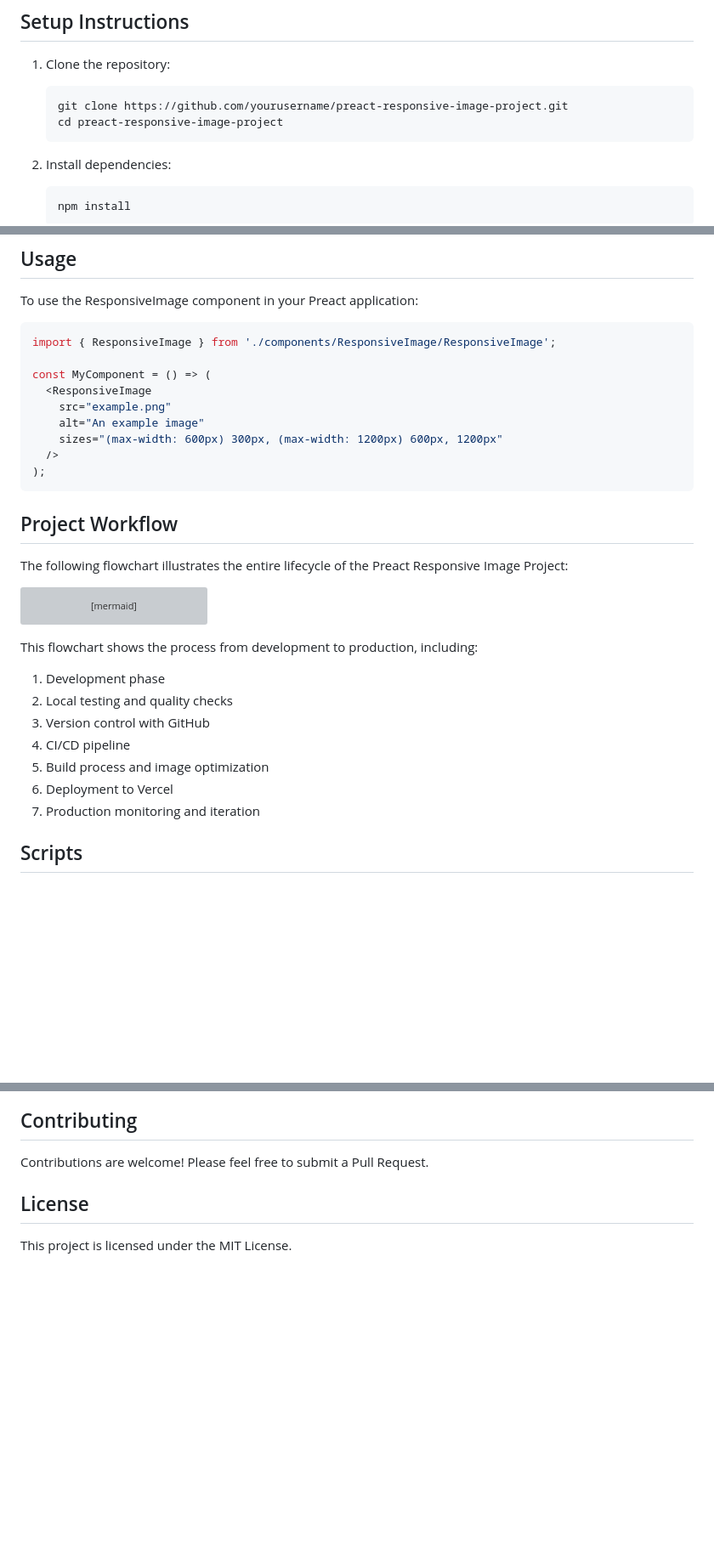
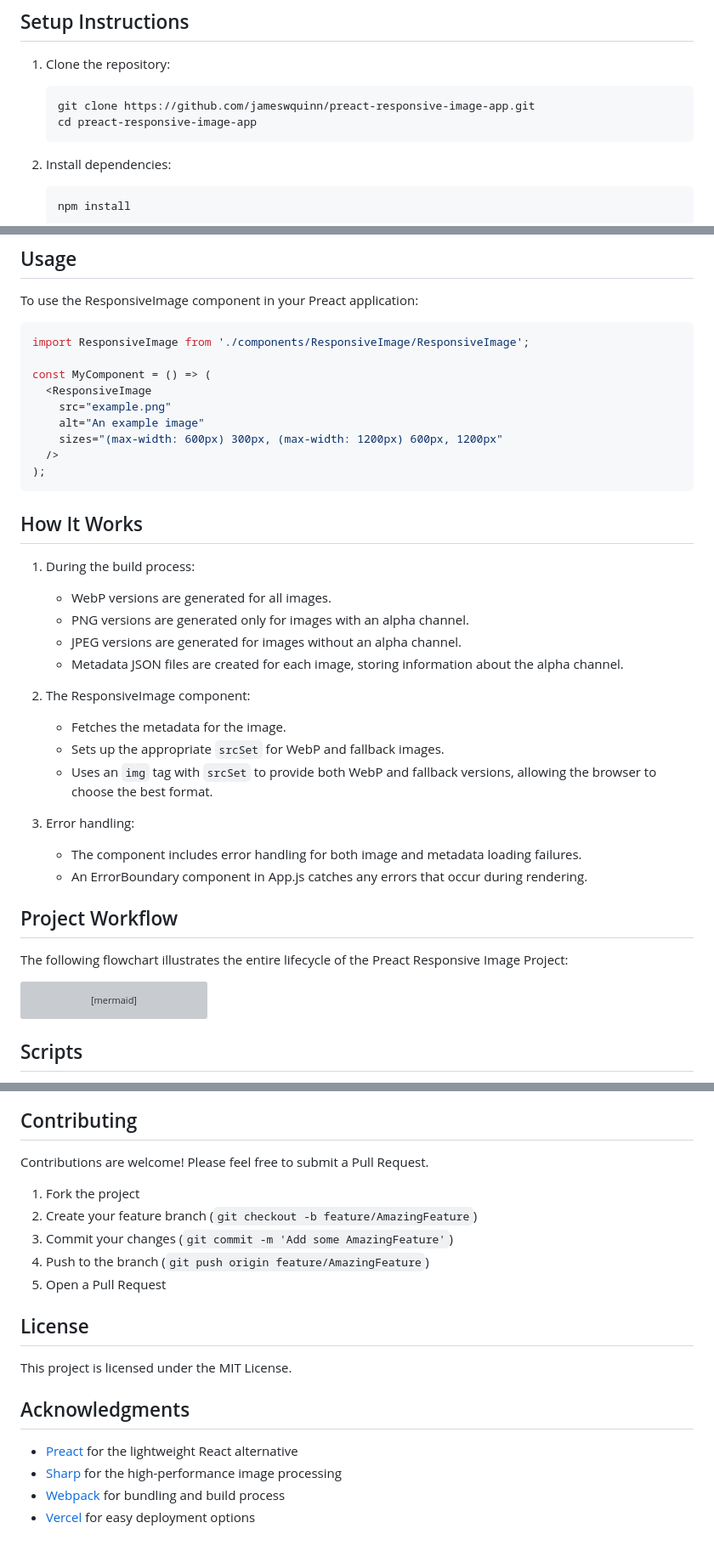
Before and after one commit to jameswquinn/preact-responsive-image-app, a Markdown page: README.md, 3 parts joined by grey strips. Shown at 85% size. GitHub-like rendering; blank space fills up the shorter version; grey boxes are pictures that could not be loaded.

````diff
--- a/README.md
+++ b/README.md
@@ -57,8 +58,8 @@ project-root/
 
 1. Clone the repository:
    ```
-   git clone https://github.com/yourusername/preact-responsive-image-project.git
-   cd preact-responsive-image-project
+   git clone https://github.com/jameswquinn/preact-responsive-image-app.git
+   cd preact-responsive-image-app
    ```
 
 2. Install dependencies:
@@ -87,7 +88,7 @@ project-root/
 To use the ResponsiveImage component in your Preact application:
 
 ```jsx
-import { ResponsiveImage } from './components/ResponsiveImage/ResponsiveImage';
+import ResponsiveImage from './components/ResponsiveImage/ResponsiveImage';
 
 const MyComponent = () => (
   <ResponsiveImage
@@ -97,6 +98,23 @@ const MyComponent = () => (
   />
 );
 ```
+
+## How It Works
+
+1. During the build process:
+   - WebP versions are generated for all images.
+   - PNG versions are generated only for images with an alpha channel.
+   - JPEG versions are generated for images without an alpha channel.
+   - Metadata JSON files are created for each image, storing information about the alpha channel.
+
+2. The ResponsiveImage component:
+   - Fetches the metadata for the image.
+   - Sets up the appropriate `srcSet` for WebP and fallback images.
+   - Uses an `img` tag with `srcSet` to provide both WebP and fallback versions, allowing the browser to choose the best format.
+
+3. Error handling:
+   - The component includes error handling for both image and metadata loading failures.
+   - An ErrorBoundary component in App.js catches any errors that occur during rendering.
 
 ## Project Workflow
 
@@ -160,15 +178,6 @@ graph TD
     AE --> AK[End]
 ```
 
-This flowchart shows the process from development to production, including:
-1. Development phase
-2. Local testing and quality checks
-3. Version control with GitHub
-4. CI/CD pipeline
-5. Build process and image optimization
-6. Deployment to Vercel
-7. Production monitoring and iteration
-
 ## Scripts
 
 - `npm start`: Start development server
@@ -196,6 +205,19 @@ This project is set up for deployment on Vercel. To deploy manually:
 
 Contributions are welcome! Please feel free to submit a Pull Request.
 
+1. Fork the project
+2. Create your feature branch (`git checkout -b feature/AmazingFeature`)
+3. Commit your changes (`git commit -m 'Add some AmazingFeature'`)
+4. Push to the branch (`git push origin feature/AmazingFeature`)
+5. Open a Pull Request
+
 ## License
 
 This project is licensed under the MIT License.
+
+## Acknowledgments
+
+- [Preact](https://preactjs.com/) for the lightweight React alternative
+- [Sharp](https://sharp.pixelplumbing.com/) for the high-performance image processing
+- [Webpack](https://webpack.js.org/) for bundling and build process
+- [Vercel](https://vercel.com/) for easy deployment options
````
Also changed, not shown: other parts of README.md (+2 -1 lines).
